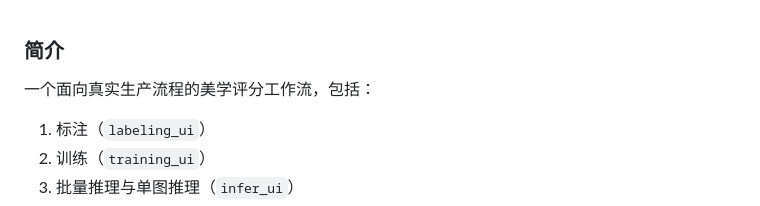
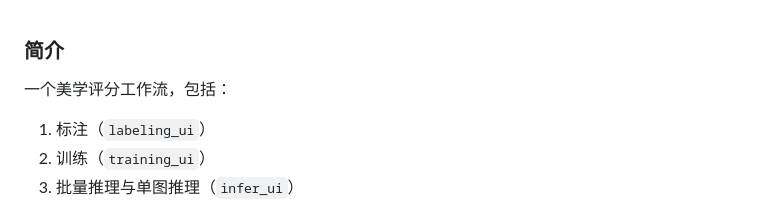
Before and after one commit to lse14/aesthetic-workflow-suite, a Markdown page: README.md, the part around the change. Rendered like a GitHub page.

```diff
--- a/README.md
+++ b/README.md
@@ -1,6 +1,6 @@
 ### 简介
 
-一个面向真实生产流程的美学评分工作流，包括：
+一个美学评分工作流，包括：
 
 1. 标注（`labeling_ui`）
 2. 训练（`training_ui`）
```
